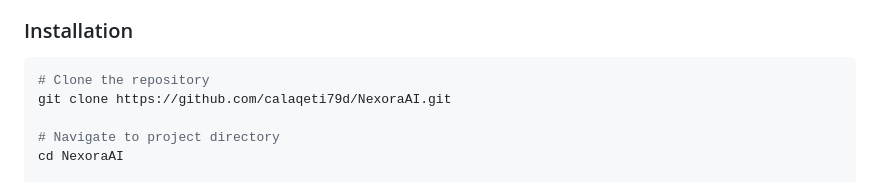
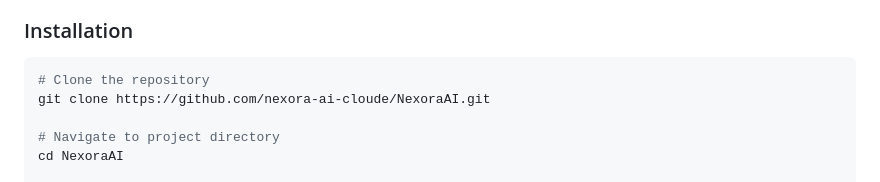
Before and after one commit to calaqeti79d/NexoraAI, a Markdown page: README.md, the part around one of its changes. Drawn GitHub-style.

Commit message:
Update README: Change username from calaqeti79d to nexora-ai-cloude

````diff
--- a/README.md
+++ b/README.md
@@ -87,7 +87,7 @@
 
 ```bash
 # Clone the repository
-git clone https://github.com/calaqeti79d/NexoraAI.git
+git clone https://github.com/nexora-ai-cloude/NexoraAI.git
 
 # Navigate to project directory
 cd NexoraAI
````
Also changed, not shown: other parts of README.md (+1 -1 lines).
